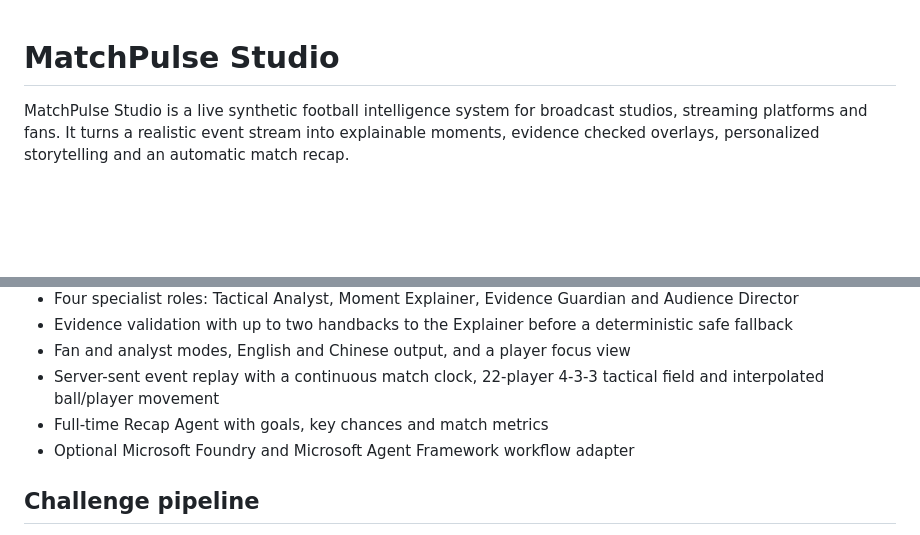
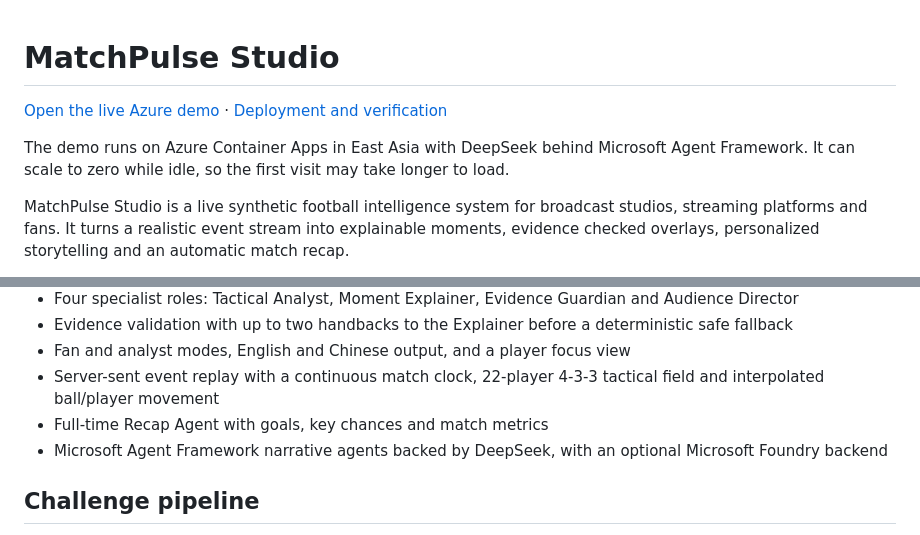
Before and after one commit to Twilightchaser/matchpulse, a Markdown page: README.md, 2 parts joined by grey strips. Drawn GitHub-style; blank space fills up the shorter version.

Commit message:
Document live Azure deployment and verified limitations [skip ci]

```diff
--- a/README.md
+++ b/README.md
@@ -1,4 +1,8 @@
 # MatchPulse Studio
+
+[Open the live Azure demo](https://matchpulse.blueriver-19b29690.eastasia.azurecontainerapps.io/) · [Deployment and verification](AZURE_DEPLOYMENT.md)
+
+The demo runs on Azure Container Apps in East Asia with DeepSeek behind Microsoft Agent Framework. It can scale to zero while idle, so the first visit may take longer to load.
 
 MatchPulse Studio is a live synthetic football intelligence system for broadcast studios, streaming platforms and fans. It turns a realistic event stream into explainable moments, evidence checked overlays, personalized storytelling and an automatic match recap.
 
@@ -14,7 +18,7 @@ MatchPulse Studio is a live synthetic football intelligence system for broadcast
 - Fan and analyst modes, English and Chinese output, and a player focus view
 - Server-sent event replay with a continuous match clock, 22-player 4-3-3 tactical field and interpolated ball/player movement
 - Full-time Recap Agent with goals, key chances and match metrics
-- Optional Microsoft Foundry and Microsoft Agent Framework workflow adapter
+- Microsoft Agent Framework narrative agents backed by DeepSeek, with an optional Microsoft Foundry backend
 
 ## Challenge pipeline
 
```
Also changed, not shown: AZURE_DEPLOYMENT.md (+21 -2 lines).
